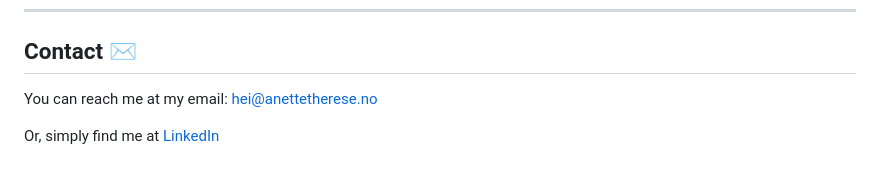
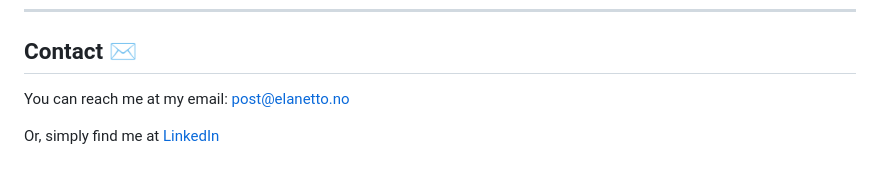
Before and after one commit to elanetto/auction-semester-project, a Markdown page: README.md, the part around the change. Drawn GitHub-style.

```diff
--- a/README.md
+++ b/README.md
@@ -114,6 +114,6 @@ npm run build
 ---------
 
 ## Contact    ✉️
-You can reach me at my email: hei@anettetherese.no
+You can reach me at my email: post@elanetto.no
 
 Or, simply find me at [LinkedIn](https://www.linkedin.com/in/anettetherese/)
```
